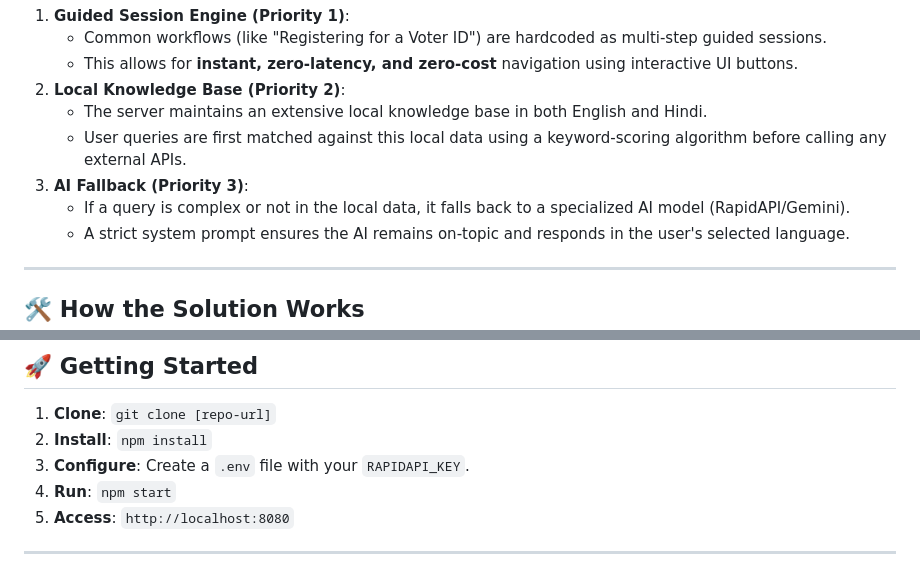
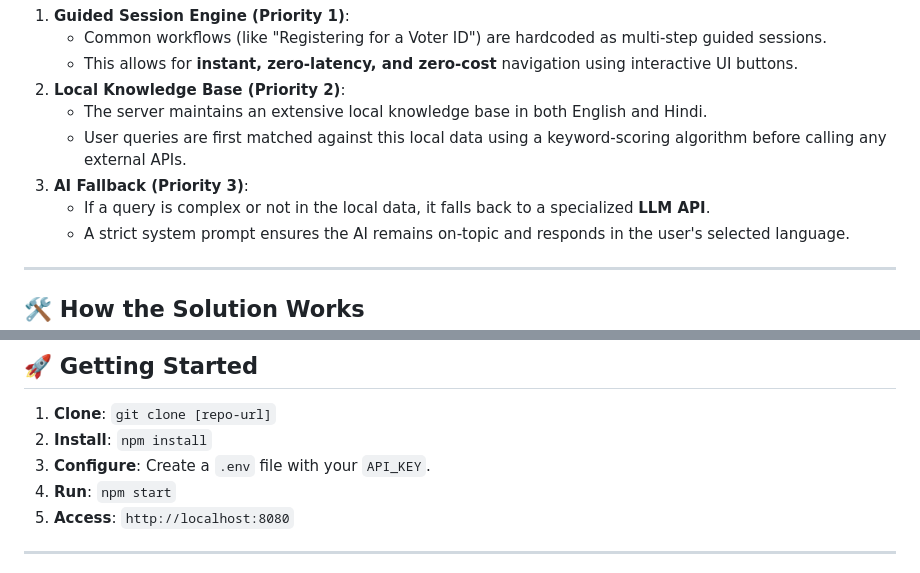
Before and after one commit to Aryan24a-git/chunav-saathi, a Markdown page: README.md, 2 parts joined by grey strips. Drawn GitHub-style.

Commit message:
docs: generalize API references in README

```diff
--- a/README.md
+++ b/README.md
@@ -23,7 +23,7 @@ To ensure sustainability and cost-efficiency (saving API credits), the applicati
     - The server maintains an extensive local knowledge base in both English and Hindi.
     - User queries are first matched against this local data using a keyword-scoring algorithm before calling any external APIs.
 3.  **AI Fallback (Priority 3)**:
-    - If a query is complex or not in the local data, it falls back to a specialized AI model (RapidAPI/Gemini).
+    - If a query is complex or not in the local data, it falls back to a specialized **LLM API**.
     - A strict system prompt ensures the AI remains on-topic and responds in the user's selected language.
 
 ---
@@ -58,7 +58,7 @@ The app is built with **Bilingualism at its Core**:
 ## 🚀 Getting Started
 1.  **Clone**: `git clone [repo-url]`
 2.  **Install**: `npm install`
-3.  **Configure**: Create a `.env` file with your `RAPIDAPI_KEY`.
+3.  **Configure**: Create a `.env` file with your `API_KEY`.
 4.  **Run**: `npm start`
 5.  **Access**: `http://localhost:8080`
 
```
